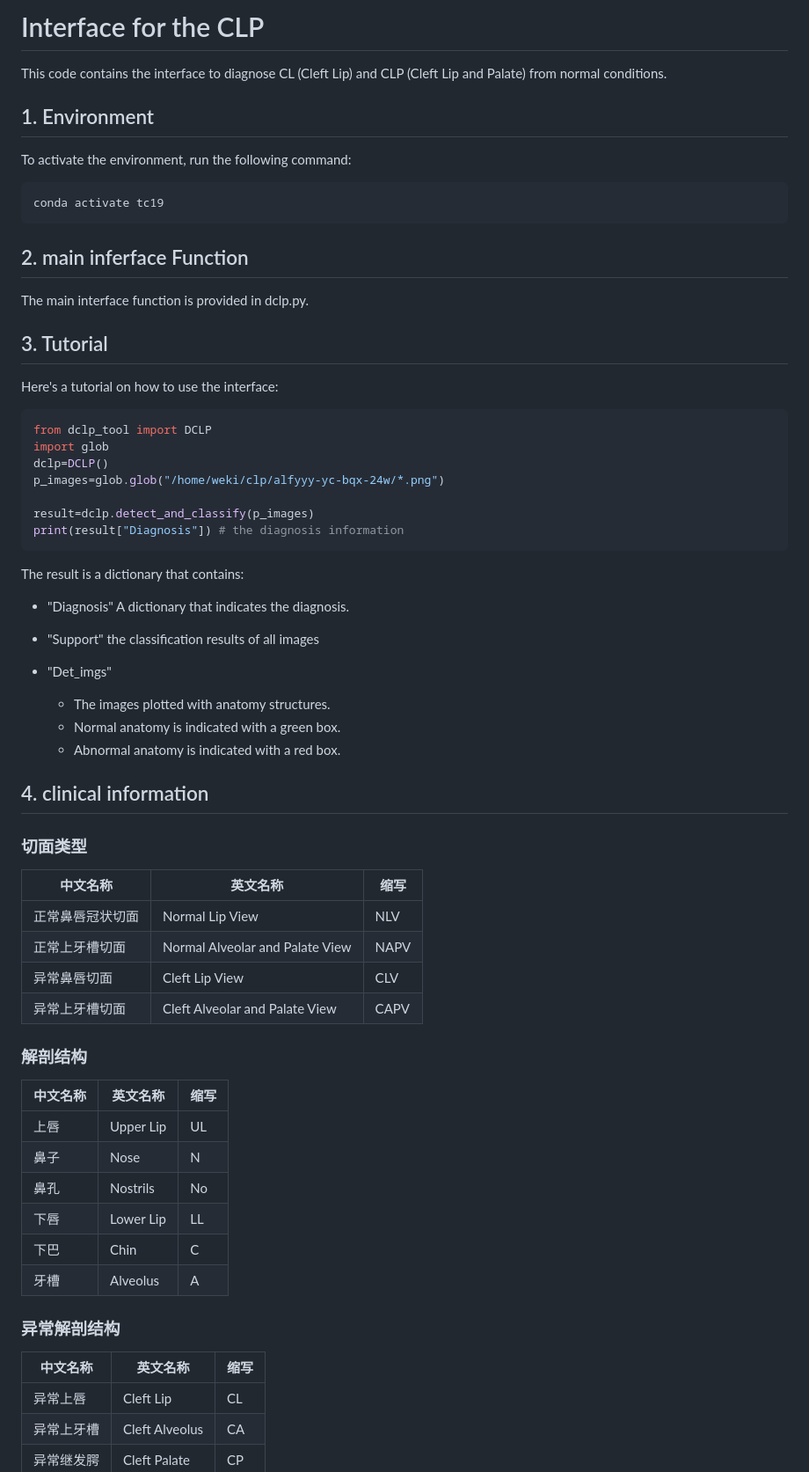
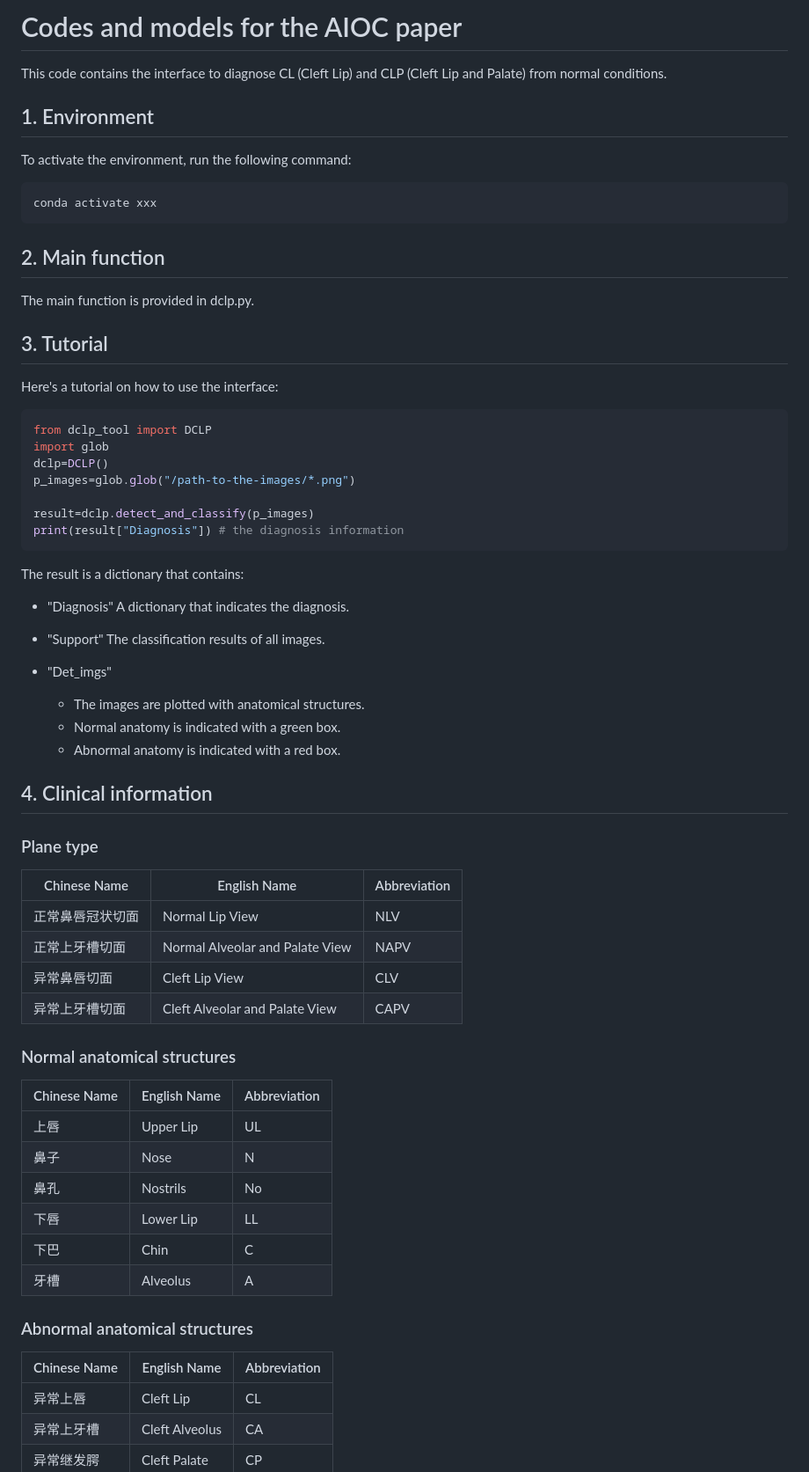
Before and after one commit to yuhoo0302/dclp, a Markdown page: ReadMe.md, the part around one of its changes. Shown at 88% size. Rendered like a GitHub page.

````diff
--- a/ReadMe.md
+++ b/ReadMe.md
@@ -1,4 +1,4 @@
-# Interface for the CLP
+# Codes and models for the AIOC paper
 
 This code contains the interface to diagnose CL (Cleft Lip) and CLP (Cleft Lip and Palate) from normal conditions.
 
@@ -6,11 +6,11 @@ This code contains the interface to diagnose CL (Cleft Lip) and CLP (Cleft Lip a
 ## 1. Environment
 To activate the environment, run the following command:
 ```bash
-conda activate tc19
+conda activate xxx
 ```
 
-## 2. main inferface Function
-The main interface function is provided in dclp.py.
+## 2. Main function
+The main function is provided in dclp.py.
 
 
 ## 3. Tutorial
@@ -20,7 +20,7 @@ Here's a tutorial on how to use the interface:
 from dclp_tool import DCLP
 import glob
 dclp=DCLP()
-p_images=glob.glob("/home/weki/clp/alfyyy-yc-bqx-24w/*.png")
+p_images=glob.glob("/path-to-the-images/*.png")
 
 result=dclp.detect_and_classify(p_images)
 print(result["Diagnosis"]) # the diagnosis information
@@ -31,29 +31,29 @@ The result is a dictionary that contains:
     A dictionary that indicates the diagnosis.
 
 -  "Support"
-     the classification results of all images
+     The classification results of all images.
 
 
 -  "Det_imgs"
-    - The images plotted with anatomy structures.
+    - The images are plotted with anatomical structures.
     - Normal anatomy is indicated with a green box.
     - Abnormal anatomy is indicated with a red box.
 
 
-## 4. clinical information
+## 4. Clinical information
 
-### 切面类型
+### Plane type
 
-| 中文名称       | 英文名称                        | 缩写  |
+| Chinese Name     | English Name                        | Abbreviation  |
 | -------------- | ------------------------------- | ----- |
 | 正常鼻唇冠状切面 | Normal Lip View                | NLV   |
 | 正常上牙槽切面 | Normal Alveolar and Palate View | NAPV  |
 | 异常鼻唇切面   | Cleft Lip View                  | CLV   |
 | 异常上牙槽切面 | Cleft Alveolar and Palate View  | CAPV  |
 
-### 解剖结构
+### Normal anatomical structures
 
-| 中文名称 | 英文名称   | 缩写 |
+| Chinese Name     | English Name                        | Abbreviation  |
 | -------- | ---------- | ---- |
 | 上唇     | Upper Lip  | UL   |
 | 鼻子     | Nose       | N    |
@@ -62,9 +62,9 @@ The result is a dictionary that contains:
 | 下巴     | Chin       | C    |
 | 牙槽     | Alveolus   | A    |
 
-### 异常解剖结构
+### Abnormal anatomical structures
 
-| 中文名称 | 英文名称     | 缩写 |
+| Chinese Name     | English Name                        | Abbreviation  |
 | -------- | ------------ | ---- |
 | 异常上唇 | Cleft Lip    | CL   |
 | 异常上牙槽 | Cleft Alveolus | CA   |
````
Also changed, not shown: other parts of ReadMe.md (+9 -9 lines).
